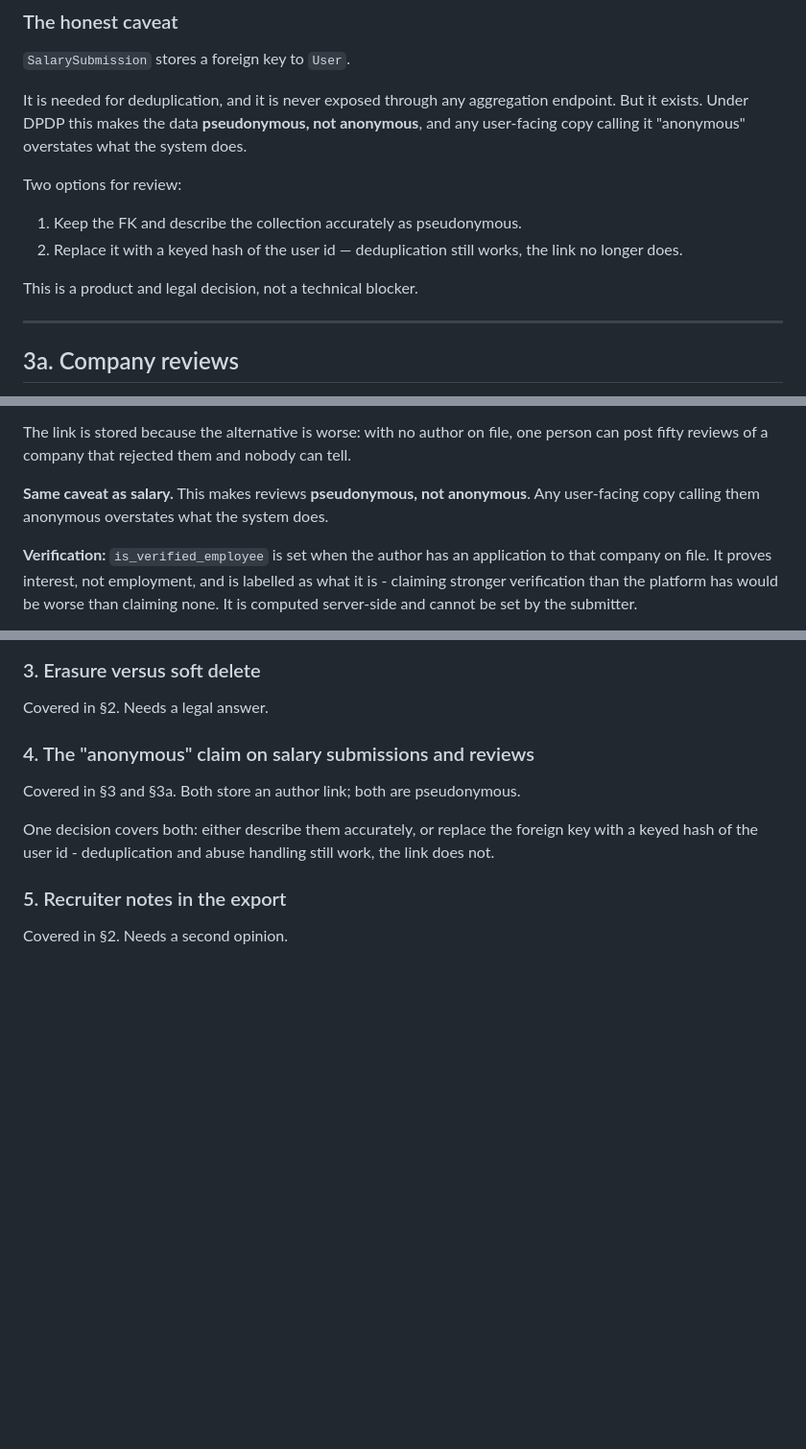
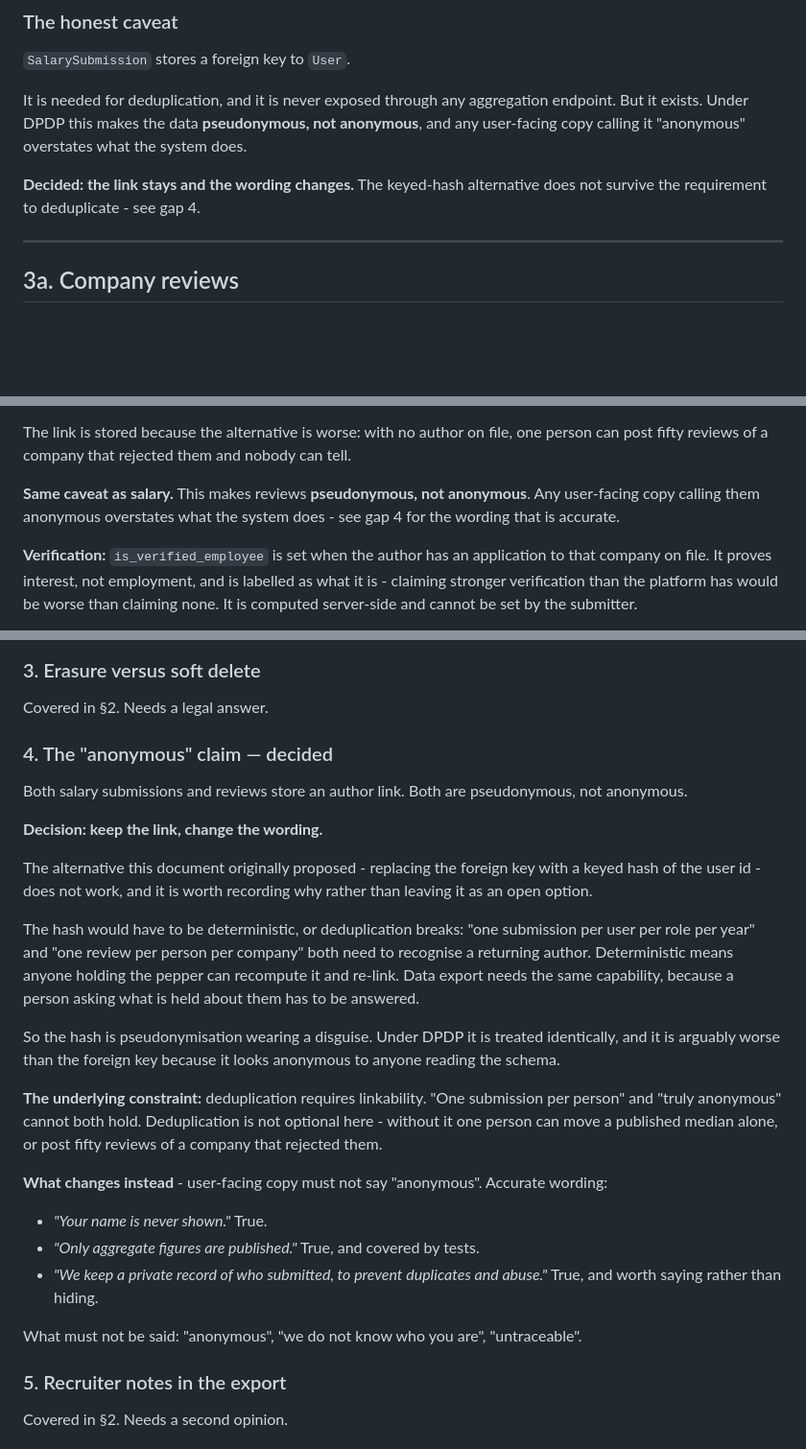
Before and after one commit to palakkayare/career-intelligence-platform, a Markdown page: DATA_PROTECTION.md, 3 parts joined by grey strips. Shown at 96% size. Rendered like a GitHub page; blank space fills up the shorter version.

Commit message:
Record the anonymity decision: keep the link, fix the wording

```diff
--- a/DATA_PROTECTION.md
+++ b/DATA_PROTECTION.md
@@ -179,13 +179,8 @@ endpoint. But it exists. Under DPDP this makes the data **pseudonymous, not
 anonymous**, and any user-facing copy calling it "anonymous" overstates what
 the system does.
 
-Two options for review:
-
-1. Keep the FK and describe the collection accurately as pseudonymous.
-2. Replace it with a keyed hash of the user id — deduplication still works, the
-   link no longer does.
-
-This is a product and legal decision, not a technical blocker.
+**Decided: the link stays and the wording changes.** The keyed-hash
+alternative does not survive the requirement to deduplicate - see gap 4.
 
 ---
 
@@ -205,7 +200,8 @@ one person can post fifty reviews of a company that rejected them and nobody
 can tell.
 
 **Same caveat as salary.** This makes reviews **pseudonymous, not anonymous**.
-Any user-facing copy calling them anonymous overstates what the system does.
+Any user-facing copy calling them anonymous overstates what the system does -
+see gap 4 for the wording that is accurate.
 
 **Verification:** `is_verified_employee` is set when the author has an
 application to that company on file. It proves interest, not employment, and
@@ -333,13 +329,41 @@ purge.
 
 Covered in §2. Needs a legal answer.
 
-### 4. The "anonymous" claim on salary submissions and reviews
+### 4. The "anonymous" claim — decided
 
-Covered in §3 and §3a. Both store an author link; both are pseudonymous.
+Both salary submissions and reviews store an author link. Both are
+pseudonymous, not anonymous.
 
-One decision covers both: either describe them accurately, or replace the
-foreign key with a keyed hash of the user id - deduplication and abuse
-handling still work, the link does not.
+**Decision: keep the link, change the wording.**
+
+The alternative this document originally proposed - replacing the foreign key
+with a keyed hash of the user id - does not work, and it is worth recording
+why rather than leaving it as an open option.
+
+The hash would have to be deterministic, or deduplication breaks: "one
+submission per user per role per year" and "one review per person per company"
+both need to recognise a returning author. Deterministic means anyone holding
+the pepper can recompute it and re-link. Data export needs the same
+capability, because a person asking what is held about them has to be answered.
+
+So the hash is pseudonymisation wearing a disguise. Under DPDP it is treated
+identically, and it is arguably worse than the foreign key because it looks
+anonymous to anyone reading the schema.
+
+**The underlying constraint:** deduplication requires linkability. "One
+submission per person" and "truly anonymous" cannot both hold. Deduplication
+is not optional here - without it one person can move a published median alone,
+or post fifty reviews of a company that rejected them.
+
+**What changes instead** - user-facing copy must not say "anonymous". Accurate
+wording:
+
+- *"Your name is never shown."* True.
+- *"Only aggregate figures are published."* True, and covered by tests.
+- *"We keep a private record of who submitted, to prevent duplicates and
+  abuse."* True, and worth saying rather than hiding.
+
+What must not be said: "anonymous", "we do not know who you are", "untraceable".
 
 ### 5. Recruiter notes in the export
 
```
Also changed, not shown: REIDENTIFICATION_ASSESSMENT.md (+29 -11 lines).
